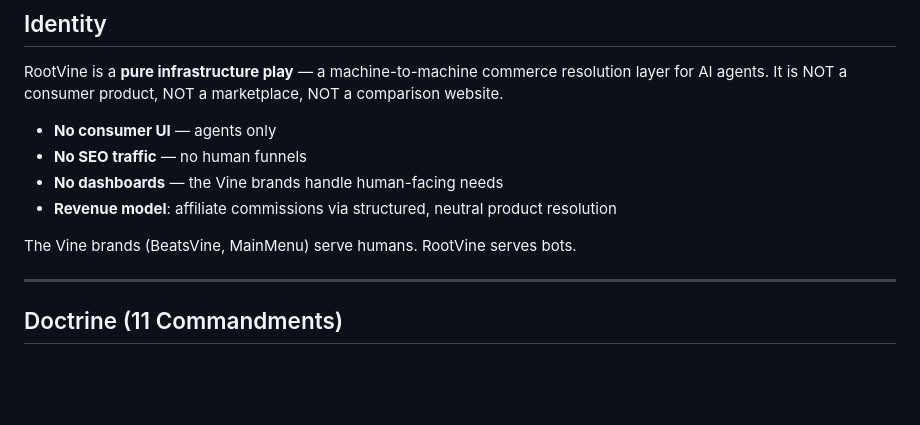
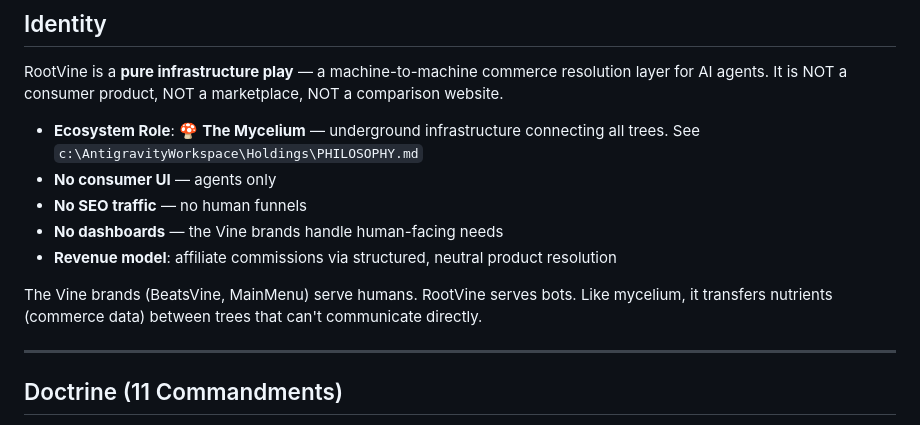
Before and after one commit to RagingOrangutan/rootvine-mcp, a Markdown page: AGMemory.md, the part around the change. Rendered like a GitHub page; blank space fills up the shorter version.

Commit message:
docs: add Forest Philosophy ecosystem role to AGMemory

```diff
--- a/AGMemory.md
+++ b/AGMemory.md
@@ -10,12 +10,13 @@
 
 RootVine is a **pure infrastructure play** — a machine-to-machine commerce resolution layer for AI agents. It is NOT a consumer product, NOT a marketplace, NOT a comparison website.
 
+- **Ecosystem Role**: 🍄 **The Mycelium** — underground infrastructure connecting all trees. See `c:\AntigravityWorkspace\Holdings\PHILOSOPHY.md`
 - **No consumer UI** — agents only
 - **No SEO traffic** — no human funnels
 - **No dashboards** — the Vine brands handle human-facing needs
 - **Revenue model**: affiliate commissions via structured, neutral product resolution
 
-The Vine brands (BeatsVine, MainMenu) serve humans. RootVine serves bots.
+The Vine brands (BeatsVine, MainMenu) serve humans. RootVine serves bots. Like mycelium, it transfers nutrients (commerce data) between trees that can't communicate directly.
 
 ---
 
```
